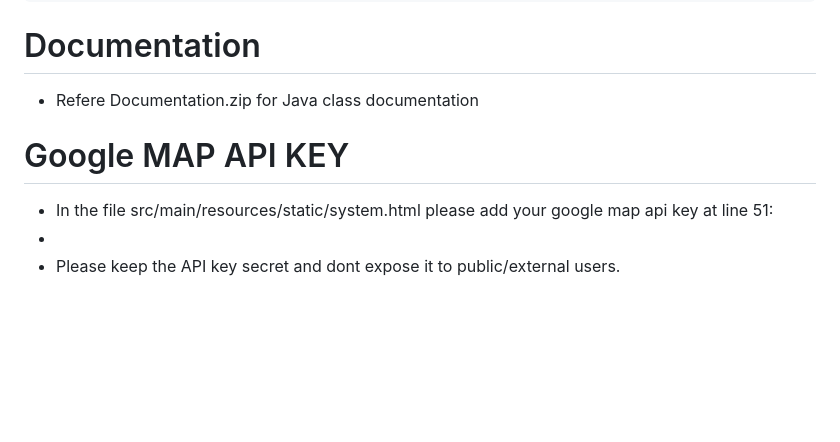
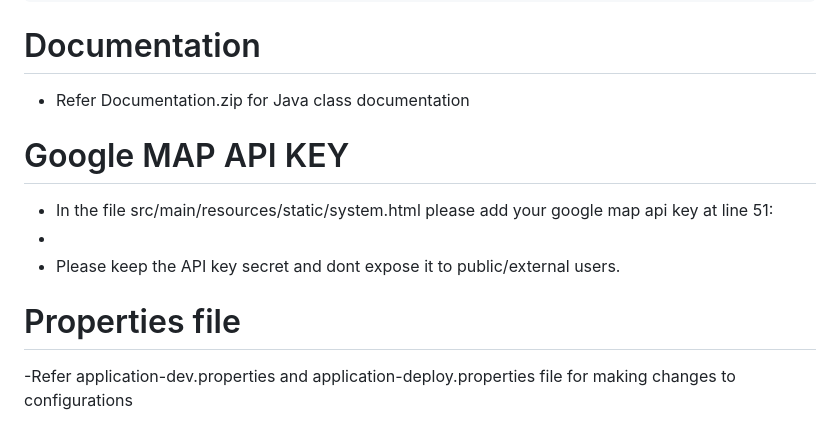
Before and after one commit to jaltantra/jaltantra_v8_optimizer, a Markdown page: README.md, the part around the change. Rendered like a GitHub page; blank space fills up the shorter version.

````diff
--- a/README.md
+++ b/README.md
@@ -105,9 +105,12 @@ bash monitor_app.sh monitor_config.json
 ```
 
 # Documentation
-- Refere Documentation.zip for Java class documentation
+- Refer Documentation.zip for Java class documentation
 
 # Google MAP API KEY
 - In the file src/main/resources/static/system.html please add your google map api key at line 51:
 - <script type="text/javascript" src="//maps.google.com/maps/api/js?key=Add_KEY_HERE&libraries=geometry,places"></script>
 - Please keep the API key secret and dont expose it to public/external users.
+
+# Properties file
+-Refer application-dev.properties and application-deploy.properties file for making changes to configurations
````
